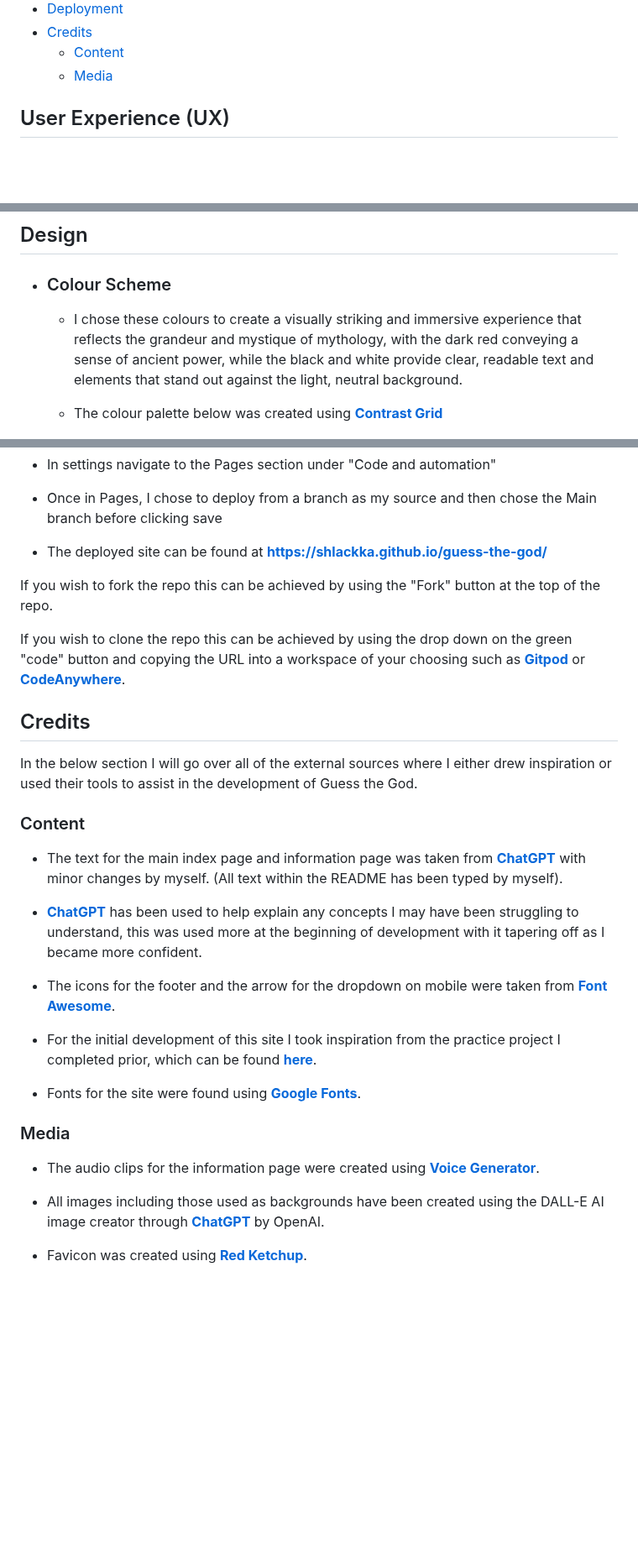
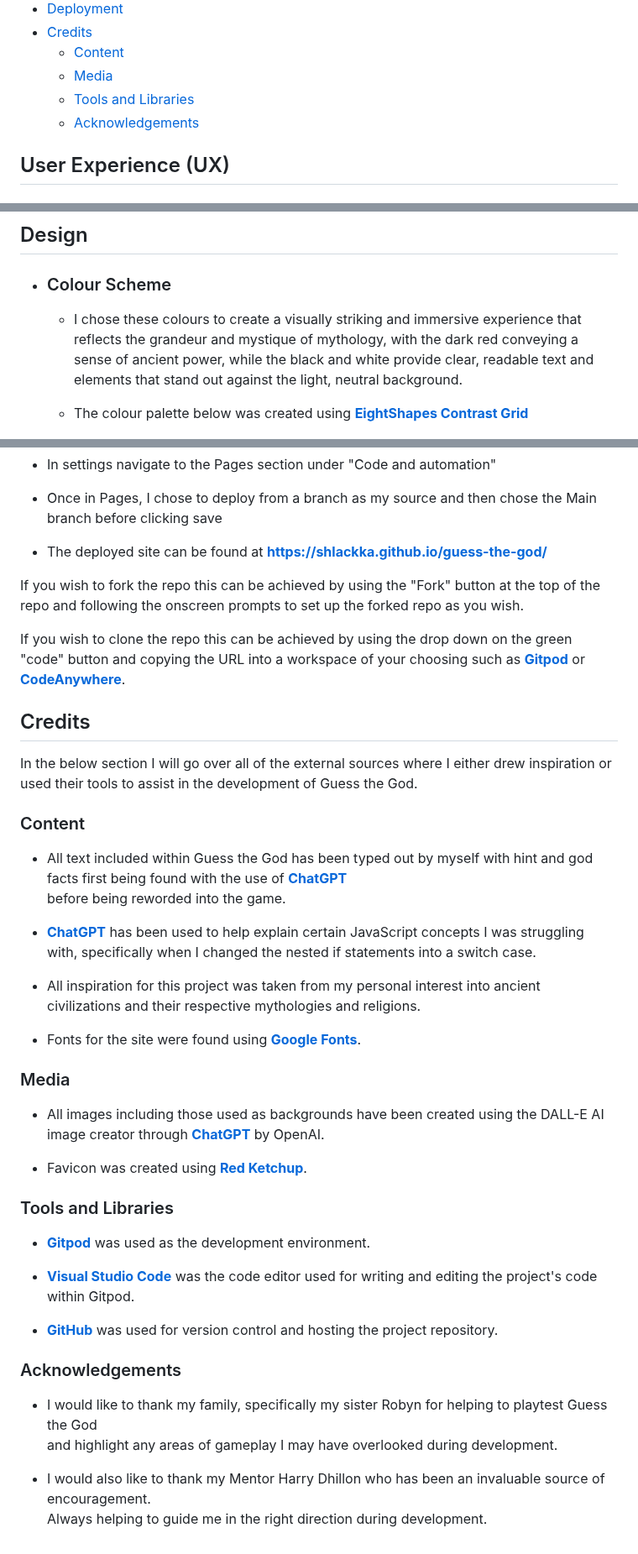
Before and after one commit to Shlackka/guess-the-god, a Markdown page: README.md, 3 parts joined by grey strips. Shown at 84% size. Rendered like a GitHub page; blank space fills up the shorter version.

Commit message:
Add finishing touches to the deployment and credits sections of the readme

```diff
--- a/README.md
+++ b/README.md
@@ -32,6 +32,8 @@ Guess the God is an engaging and educational quiz where players are presented wi
 - [Credits](#credits)
   - [Content](#content)
   - [Media](#media)
+  - [Tools and Libraries](#tools-and-libraries)
+  - [Acknowledgements](#acknowledgements)
 
 ## User Experience (UX)
 
@@ -66,7 +68,7 @@ Guess the God is an engaging and educational quiz where players are presented wi
   - ### Colour Scheme
     - I chose these colours to create a visually striking and immersive experience that reflects the grandeur and mystique of mythology, with the dark red conveying a sense of ancient power, while the black and white provide clear, readable text and elements that stand out against the light, neutral background.
 
-    - The colour palette below was created using **[Contrast Grid](https://contrast-grid.eightshapes.com)**
+    - The colour palette below was created using **[EightShapes Contrast Grid](https://contrast-grid.eightshapes.com)**
 
       ![Colour Palette](assets/images/readme/colour-palette.png)
 
@@ -261,7 +263,7 @@ The site has been deployed to GitHub pages, in order to do this the following st
 
 - The deployed site can be found at **https://shlackka.github.io/guess-the-god/**
 
-If you wish to fork the repo this can be achieved by using the "Fork" button at the top of the repo.
+If you wish to fork the repo this can be achieved by using the "Fork" button at the top of the repo and following the onscreen prompts to set up the forked repo as you wish.
 
 If you wish to clone the repo this can be achieved by using the drop down on the green "code" button and copying the URL into a workspace of your choosing such as **[Gitpod](https://www.gitpod.io/)** or **[CodeAnywhere](https://codeanywhere.com/)**.
 
@@ -271,20 +273,33 @@ In the below section I will go over all of the external sources where I either d
 
 ### Content
 
- - The text for the main index page and information page was taken from **[ChatGPT](https://chatgpt.com/?oai-dm=1)** with minor changes by myself. (All text within the README has been typed by myself).
+- All text included within Guess the God has been typed out by myself with hint and god facts first being found with the use of **[ChatGPT](https://chatgpt.com/?oai-dm=1)**
+ before being reworded into the game.
 
- - **[ChatGPT](https://chatgpt.com/?oai-dm=1)** has been used to help explain any concepts I may have been struggling to understand, this was used more at the beginning of development with it tapering off as I became more confident.
+- **[ChatGPT](https://chatgpt.com/?oai-dm=1)** has been used to help explain certain JavaScript concepts I was struggling with, specifically when I changed the nested if statements into a switch case.
 
- - The icons for the footer and the arrow for the dropdown on mobile were taken from **[Font Awesome](https://fontawesome.com/)**.
+- All inspiration for this project was taken from my personal interest into ancient civilizations and their respective mythologies and religions.
 
- - For the initial development of this site I took inspiration from the practice project I completed prior, which can be found **[here](https://github.com/Shlackka/Love-Running)**.
-
- - Fonts for the site were found using **[Google Fonts](https://fonts.google.com/)**.
+- Fonts for the site were found using **[Google Fonts](https://fonts.google.com/)**.
 
 ### Media
-
-- The audio clips for the information page were created using **[Voice Generator](https://voicegenerator.io/)**.
 
 - All images including those used as backgrounds have been created using the DALL-E AI image creator through **[ChatGPT](https://chatgpt.com/?oai-dm=1)** by OpenAI.
 
 - Favicon was created using **[Red Ketchup](https://redketchup.io/favicon-generator)**.
+
+### Tools and Libraries
+
+- **[Gitpod](https://www.gitpod.io/)** was used as the development environment.
+
+- **[Visual Studio Code](https://code.visualstudio.com/)** was the code editor used for writing and editing the project's code within Gitpod.
+
+- **[GitHub](https://github.com/)** was used for version control and hosting the project repository.
+
+### Acknowledgements
+
+- I would like to thank my family, specifically my sister Robyn for helping to playtest Guess the God
+and highlight any areas of gameplay I may have overlooked during development.
+
+- I would also like to thank my Mentor Harry Dhillon who has been an invaluable source of encouragement.
+Always helping to guide me in the right direction during development.
```
